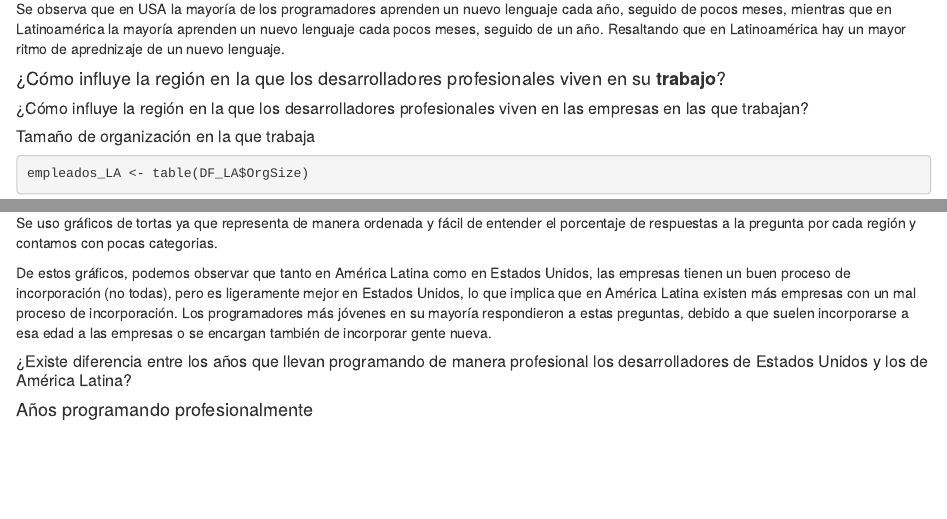
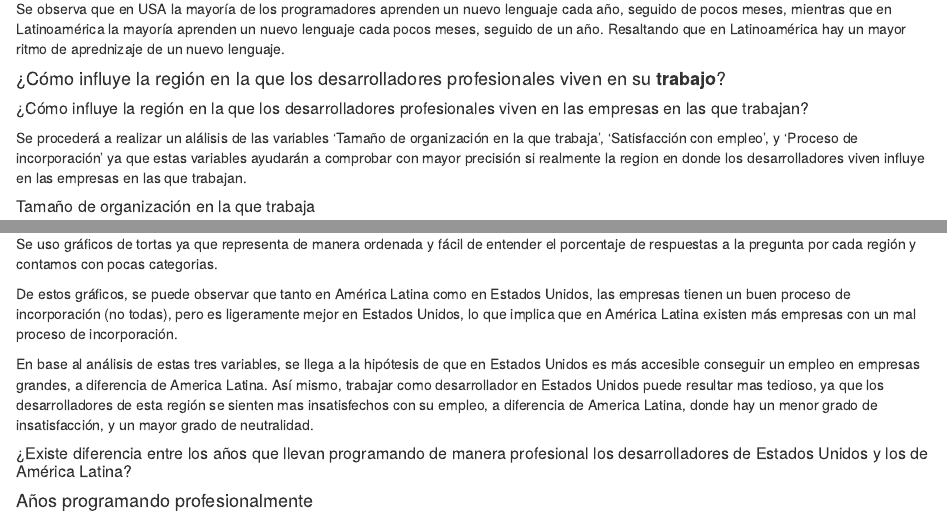
Before and after one commit to lender512/Proyecto_EyP, an R Markdown document (P1/P1.Rmd): the page in a window 1100 px wide, from 12880 px down, and a second part further down, joined at a grey line. Rendered offline with R 4.5, knitr and Pandoc, with nearby package versions; some code elsewhere in the file could not run offline.

Commit message:
Update P1.Rmd

```diff
--- a/P1/P1.Rmd
+++ b/P1/P1.Rmd
@@ -403,3 +403,5 @@ Se observa que en USA la mayoría de los programadores aprenden un nuevo lenguaj
 
 ##### ¿Cómo influye la región en la que los desarrolladores profesionales viven en las empresas en las que trabajan?
 
+Se procederá a realizar un alálisis de las variables 'Tamaño de organización en la que trabaja', 'Satisfacción con empleo', y
+'Proceso de incorporación' ya que estas variables ayudarán a comprobar con mayor precisión si realmente la region en donde los desarrolladores viven influye en las empresas en las que trabajan.
@@ -499,7 +509,9 @@ legend(x="center",c("Si","No","No Se"), fill=color,ncol=3)
 
 Se uso gráficos de tortas ya que representa de manera ordenada y fácil de entender el porcentaje de respuestas a la pregunta por cada región y contamos con pocas categorias.
 
-De estos gráficos, podemos observar que tanto en América Latina como en Estados Unidos, las empresas tienen un buen proceso de incorporación (no todas), pero es ligeramente mejor en Estados Unidos, lo que implica que en América Latina existen más empresas con un mal proceso de incorporación. Los programadores más jóvenes en su mayoría respondieron a estas preguntas, debido a que suelen incorporarse a esa edad a las empresas o se encargan también de incorporar gente nueva.
+De estos gráficos, se puede observar que tanto en América Latina como en Estados Unidos, las empresas tienen un buen proceso de incorporación (no todas), pero es ligeramente mejor en Estados Unidos, lo que implica que en América Latina existen más empresas con un mal proceso de incorporación.
+
+En base al análisis de estas tres variables, se llega a la hipótesis de que en Estados Unidos es más accesible conseguir un empleo en empresas grandes, a diferencia de America Latina. Así mismo, trabajar como desarrollador en Estados Unidos puede resultar mas tedioso, ya que los desarrolladores de esta región se sienten mas insatisfechos con su empleo, a diferencia de America Latina, donde hay un menor grado de insatisfacción, y un mayor grado de neutralidad.
 
 ##### ¿Existe diferencia entre los años que llevan programando de manera profesional los desarrolladores de Estados Unidos y los de América Latina?
 
```
Also changed, not shown: P1/P1.Rmd (8 more changed lines).
